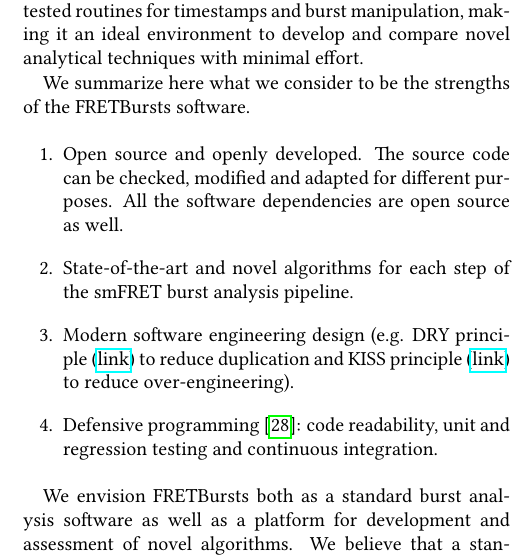
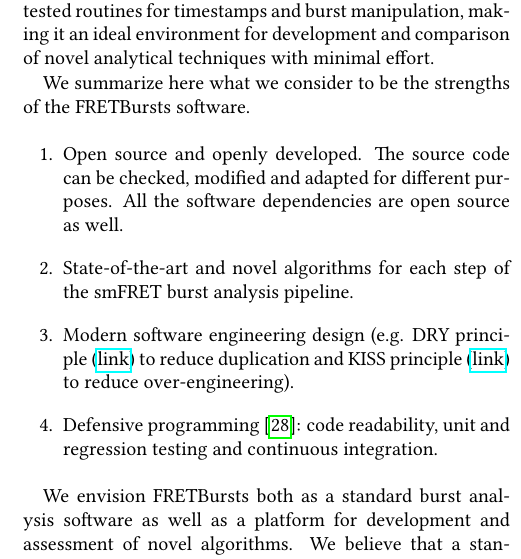
Before and after one commit to tritemio/fretbursts_paper, a LaTeX paper (main.tex, which reads Conclusions.tex): part of one column of page 14 of 18, cut so that both start at the same text. Compiled offline with pdfLaTeX.

Commit message:
edited Conclusions.tex

```diff
--- a/Conclusions.tex
+++ b/Conclusions.tex
@@ -9,8 +9,8 @@ time-dependent background estimation, background dependent burst search threshol
 burst weighting, burst selection based on γ-corrected burst sizes.
 
 More importantly, FRETBursts provides a library of well-tested routines
-for timestamps and burst manipulation, making it an ideal environment to
-develop and compare novel analytical techniques with minimal effort.
+for timestamps and burst manipulation, making it an ideal environment for
+development and comparison of novel analytical techniques with minimal effort.
 
 We summarize here what we consider to be the strengths
 of the FRETBursts software.
```
